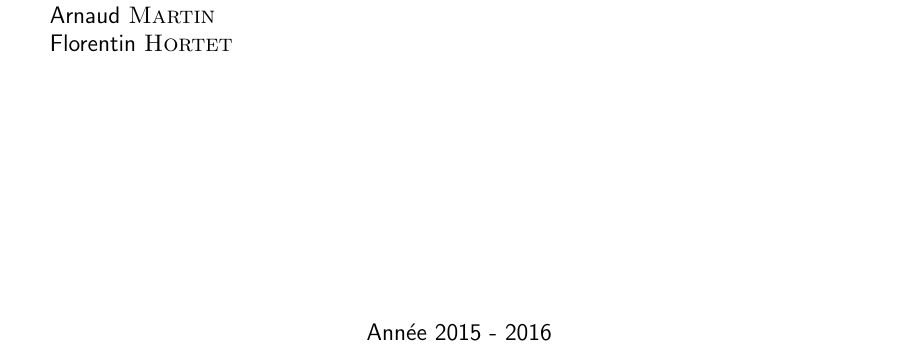
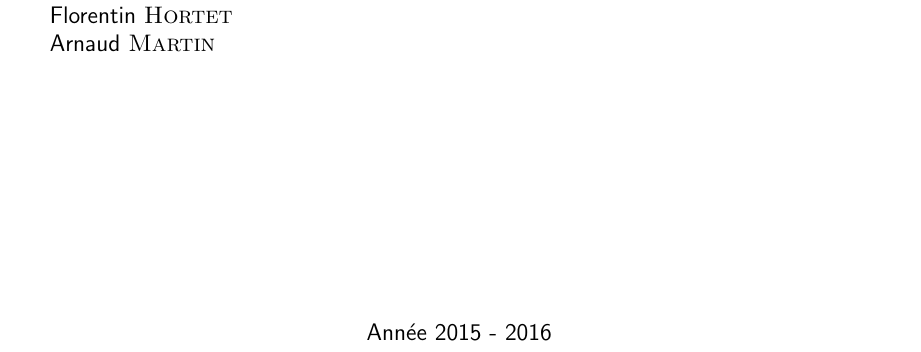
Before and after one commit to Livda/ILikeToMoveIt, a LaTeX document (Rapport de Specs/RAPPORT.tex, which reads Rapport de Specs/titlepage.tex): part of page 1 of 2, cut so that both start at the same text. Compiled offline with pdfLaTeX.

```diff
--- a/Rapport de Specs/titlepage.tex
+++ b/Rapport de Specs/titlepage.tex
@@ -23,8 +23,8 @@
                         Aurélien \textsc{Fontaine}\\
                         Étienne \textsc{Geantet}\\
                         Thomas \textsc{Hareau}\\
+                        Florentin \textsc{Hortet}\\
                         Arnaud \textsc{Martin}\\
-						Florentin \textsc{Hortet}\\
                     \end{flushleft}
                 \end{minipage}
                 \begin{minipage}{0.5\textwidth}
```
Also changed, not shown: Rapport de Specs/RAPPORT.tex (+2 -2 lines). Lines whose indentation alone changed are shown as unchanged.
